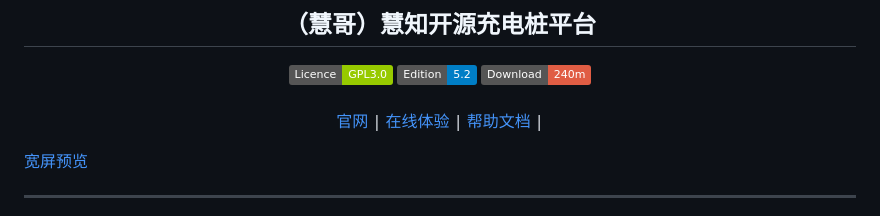
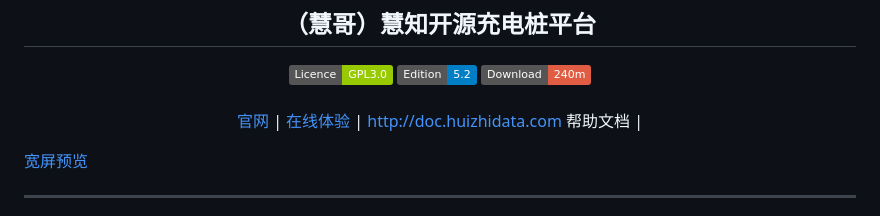
Before and after one commit to roinli/HUIZHI-ChargeOS-cloud, a Markdown page: README.md, the part around the change. Rendered like a GitHub page; badges without logos.

Commit message:
更新！V3.0.9

```diff
--- a/README.md
+++ b/README.md
@@ -46,7 +46,7 @@
 
 [官网](http://wenhui.huizhidata.com/) |
 [在线体验](http://hzqc-pc.huizhidata.com/) |
-[帮助文档](http://doc.huizhidata.com) |
+[http://doc.huizhidata.com 帮助文档](http://doc.huizhidata.com) |
 
 [comment]: <> ([宽屏预览]&#40;https://github.com/roinli/huige-ChargeOS-cloud/blob/master/README.md&#41;)
 </div>
```
